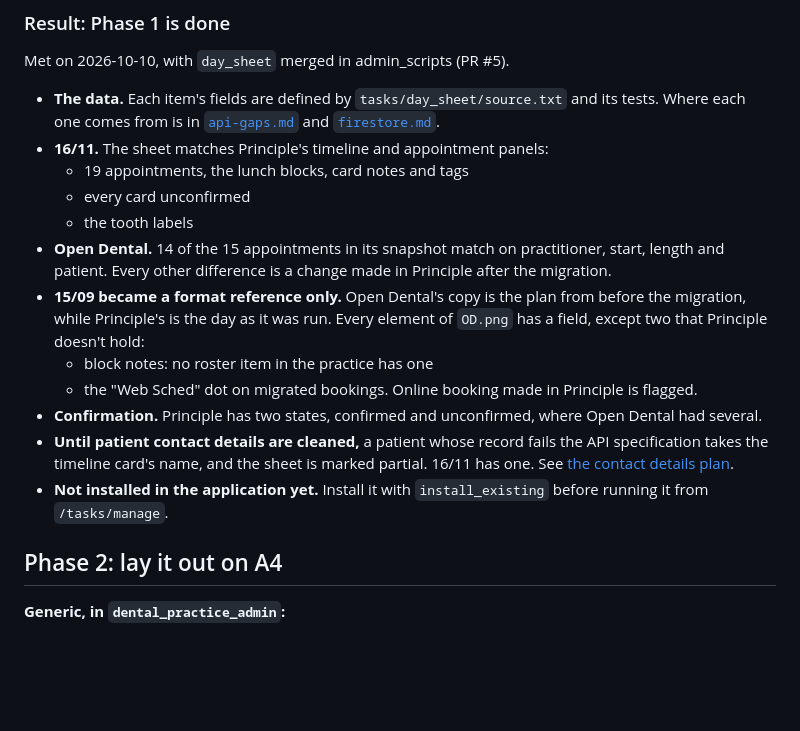
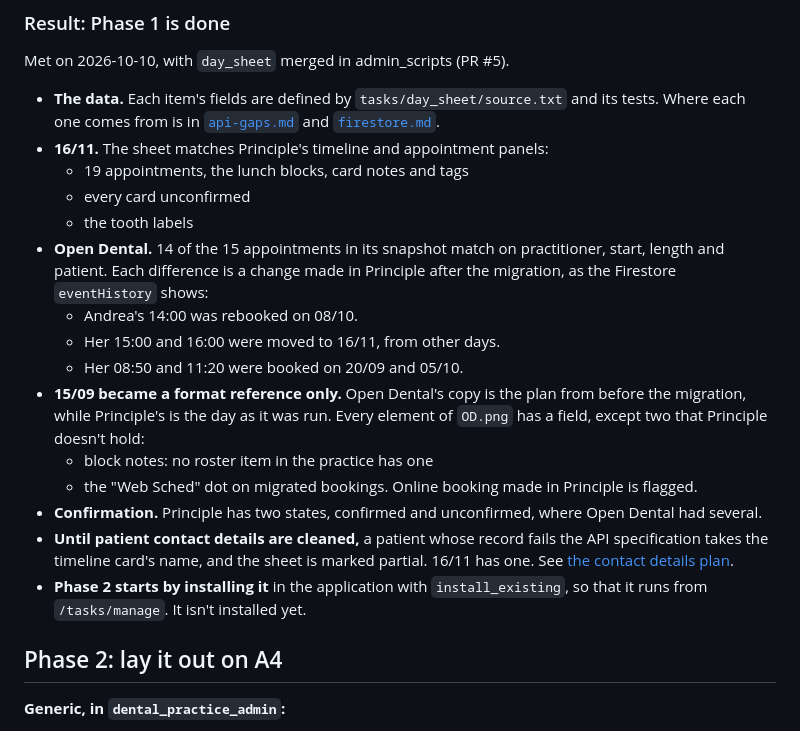
Before and after one commit to corrin/dental_practice_admin, a Markdown page: docs/plans/day-sheet.md, the part around the change. GitHub-like rendering; blank space fills up the shorter version.

Commit message:
Name the post-migration differences and the install step
Co-Authored-By: Claude Opus 5.5 <noreply@anthropic.com>

```diff
--- a/docs/plans/day-sheet.md
+++ b/docs/plans/day-sheet.md
@@ -166,8 +166,11 @@ Met on 2026-10-10, with `day_sheet` merged in admin_scripts (PR #5).
   - every card unconfirmed
   - the tooth labels
 - **Open Dental.** 14 of the 15 appointments in its snapshot match on practitioner, start,
-  length and patient. Every other difference is a change made in Principle after the
-  migration.
+  length and patient. Each difference is a change made in Principle after the migration, as
+  the Firestore `eventHistory` shows:
+  - Andrea's 14:00 was rebooked on 08/10.
+  - Her 15:00 and 16:00 were moved to 16/11, from other days.
+  - Her 08:50 and 11:20 were booked on 20/09 and 05/10.
 - **15/09 became a format reference only.** Open Dental's copy is the plan from before the
   migration, while Principle's is the day as it was run. Every element of `OD.png` has a field,
   except two that Principle doesn't hold:
@@ -178,8 +181,8 @@ Met on 2026-10-10, with `day_sheet` merged in admin_scripts (PR #5).
 - **Until patient contact details are cleaned,** a patient whose record fails the API
   specification takes the timeline card's name, and the sheet is marked partial. 16/11 has
   one. See [the contact details plan](clean-contact-details.md).
-- **Not installed in the application yet.** Install it with `install_existing` before running
-  it from `/tasks/manage`.
+- **Phase 2 starts by installing it** in the application with `install_existing`, so that it
+  runs from `/tasks/manage`. It isn't installed yet.
 
 ## Phase 2: lay it out on A4
 
```
